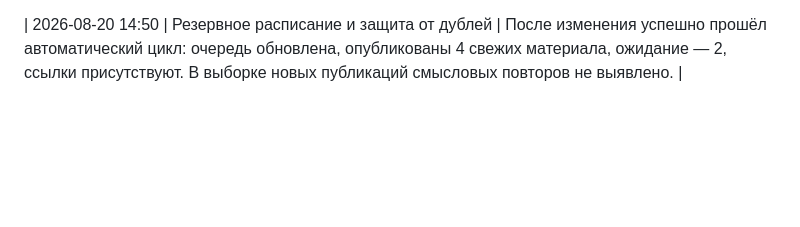
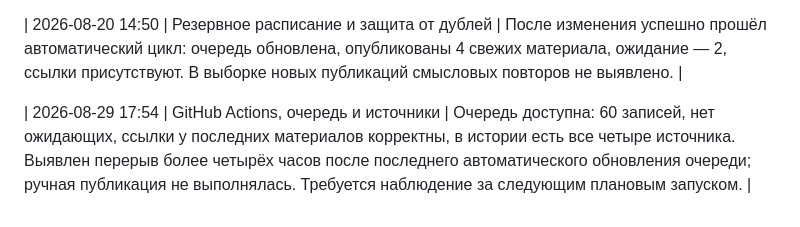
Before and after one commit to cfz92v8hvf-byte/politikan, a Markdown page: docs/operations-log.md, the part around the change. Rendered like a GitHub page; blank space fills up the shorter version.

Commit message:
docs: record publishing schedule gap

```diff
--- a/docs/operations-log.md
+++ b/docs/operations-log.md
@@ -13,3 +13,5 @@
 | 2026-08-20 13:00 | Канал и смысловые дубли | В ленте подтверждены два повтора одного инфоповода от разных источников. Добавлен консервативный фильтр: он сравнивает англоязычные заголовки с материалами последних 6 часов и пропускает совпадения только при четырёх и более общих содержательных терминах и высоком перекрытии. Локальные проверки на найденных повторах и на несвязанной новости пройдены. |
 
 | 2026-08-20 14:50 | Резервное расписание и защита от дублей | После изменения успешно прошёл автоматический цикл: очередь обновлена, опубликованы 4 свежих материала, ожидание — 2, ссылки присутствуют. В выборке новых публикаций смысловых повторов не выявлено. |
+
+| 2026-08-29 17:54 | GitHub Actions, очередь и источники | Очередь доступна: 60 записей, нет ожидающих, ссылки у последних материалов корректны, в истории есть все четыре источника. Выявлен перерыв более четырёх часов после последнего автоматического обновления очереди; ручная публикация не выполнялась. Требуется наблюдение за следующим плановым запуском. |
```
